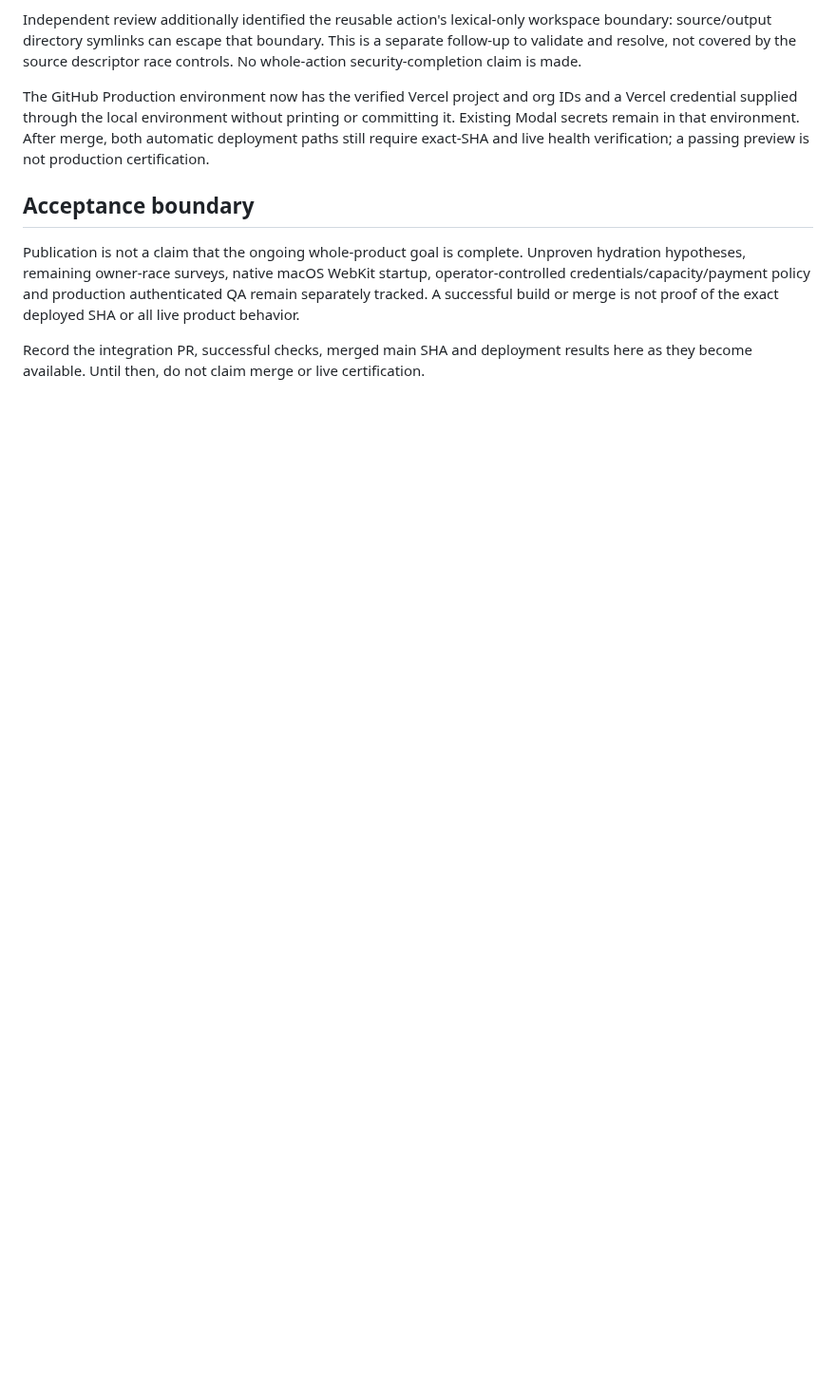
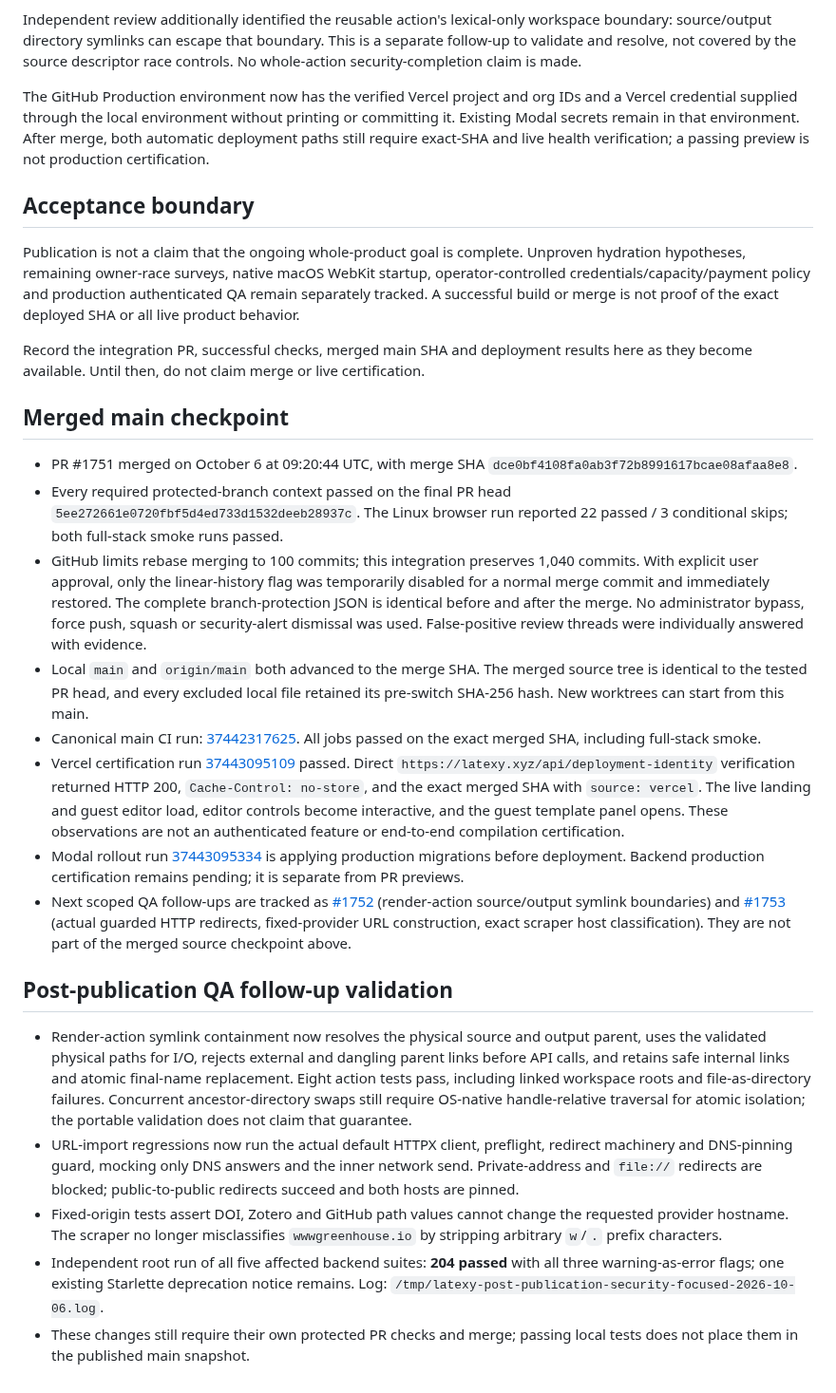
Before and after one commit to sanskarpan/Latexy, a Markdown page: docs/qa/PUBLICATION-2026-10-06.md, the part around the change. Shown at 95% size. Rendered like a GitHub page; blank space fills up the shorter version.

Commit message:
docs: record protected main publication and QA follow-ups (refs #1750)

```diff
--- a/docs/qa/PUBLICATION-2026-10-06.md
+++ b/docs/qa/PUBLICATION-2026-10-06.md
@@ -153,3 +153,62 @@ merge is not proof of the exact deployed SHA or all live product behavior.
 Record the integration PR, successful checks, merged main SHA and deployment
 results here as they become available. Until then, do not claim merge or live
 certification.
+
+## Merged main checkpoint
+
+- PR #1751 merged on October 6 at 09:20:44 UTC, with merge SHA
+  `dce0bf4108fa0ab3f72b8991617bcae08afaa8e8`.
+- Every required protected-branch context passed on the final PR head
+  `5ee272661e0720fbf5d4ed733d1532deeb28937c`. The Linux browser run reported
+  22 passed / 3 conditional skips; both full-stack smoke runs passed.
+- GitHub limits rebase merging to 100 commits; this integration preserves
+  1,040 commits. With explicit user approval, only the linear-history flag
+  was temporarily disabled for a normal merge commit and immediately restored.
+  The complete branch-protection JSON is identical before and after the merge.
+  No administrator bypass, force push, squash or security-alert dismissal was
+  used. False-positive review threads were individually answered with evidence.
+- Local `main` and `origin/main` both advanced to the merge SHA. The merged
+  source tree is identical to the tested PR head, and every excluded local file
+  retained its pre-switch SHA-256 hash. New worktrees can start from this main.
+- Canonical main CI run: [37442317625](https://github.com/sanskarpan/Latexy/actions/runs/37442317625).
+  All jobs passed on the exact merged SHA, including full-stack smoke.
+- Vercel certification run
+  [37443095109](https://github.com/sanskarpan/Latexy/actions/runs/37443095109)
+  passed. Direct `https://latexy.xyz/api/deployment-identity` verification
+  returned HTTP 200, `Cache-Control: no-store`, and the exact merged SHA with
+  `source: vercel`. The live landing and guest editor load, editor controls
+  become interactive, and the guest template panel opens. These observations
+  are not an authenticated feature or end-to-end compilation certification.
+- Modal rollout run
+  [37443095334](https://github.com/sanskarpan/Latexy/actions/runs/37443095334)
+  is applying production migrations before deployment. Backend production
+  certification remains pending; it is separate from PR previews.
+- Next scoped QA follow-ups are tracked as
+  [#1752](https://github.com/sanskarpan/Latexy/issues/1752) (render-action
+  source/output symlink boundaries) and
+  [#1753](https://github.com/sanskarpan/Latexy/issues/1753) (actual guarded HTTP
+  redirects, fixed-provider URL construction, exact scraper host classification).
+  They are not part of the merged source checkpoint above.
+
+## Post-publication QA follow-up validation
+
+- Render-action symlink containment now resolves the physical source and
+  output parent, uses the validated physical paths for I/O, rejects external
+  and dangling parent links before API calls, and retains safe internal links
+  and atomic final-name replacement. Eight action tests pass, including linked
+  workspace roots and file-as-directory failures. Concurrent ancestor-directory
+  swaps still require OS-native handle-relative traversal for atomic isolation;
+  the portable validation does not claim that guarantee.
+- URL-import regressions now run the actual default HTTPX client, preflight,
+  redirect machinery and DNS-pinning guard, mocking only DNS answers and the
+  inner network send. Private-address and `file://` redirects are blocked;
+  public-to-public redirects succeed and both hosts are pinned.
+- Fixed-origin tests assert DOI, Zotero and GitHub path values cannot change
+  the requested provider hostname. The scraper no longer misclassifies
+  `wwwgreenhouse.io` by stripping arbitrary `w`/`.` prefix characters.
+- Independent root run of all five affected backend suites: **204 passed**
+  with all three warning-as-error flags; one existing Starlette deprecation
+  notice remains. Log:
+  `/tmp/latexy-post-publication-security-focused-2026-10-06.log`.
+- These changes still require their own protected PR checks and merge; passing
+  local tests does not place them in the published main snapshot.
```
